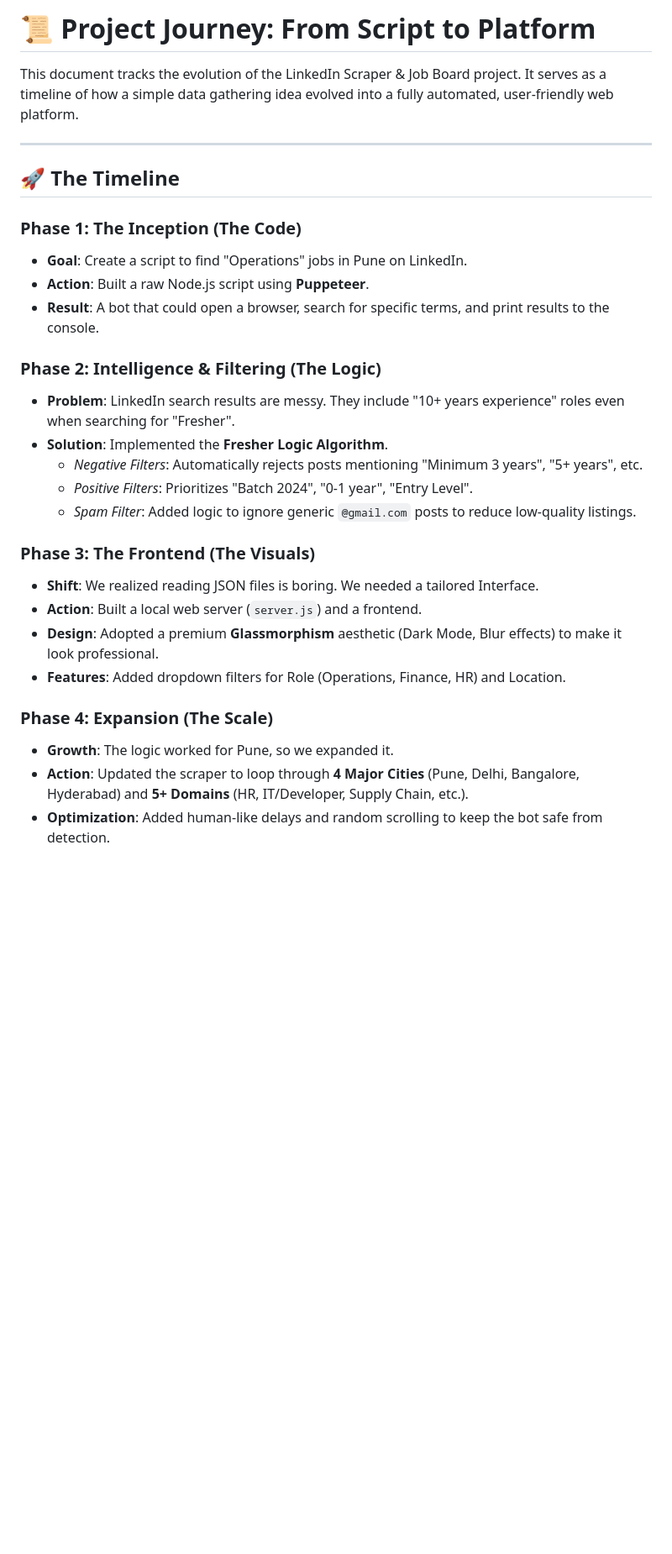
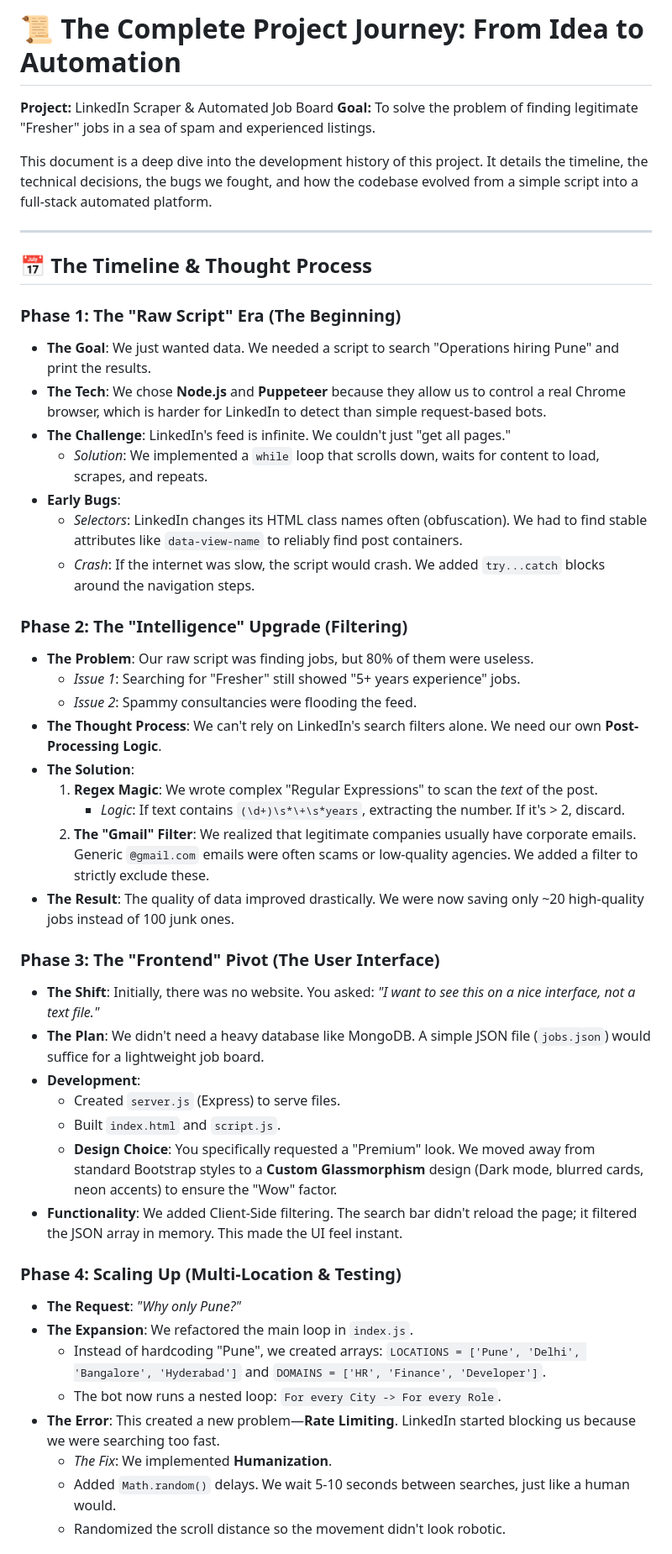
Before and after one commit to arkapd/ScrapperLinkedin, a Markdown page: PROJECT_JOURNEY.md, the part around one of its changes. Shown at 84% size. GitHub-like rendering; blank space fills up the shorter version.

Commit message:
Enhance Journey: Add errors, thought process, and detailed timeline

```diff
--- a/PROJECT_JOURNEY.md
+++ b/PROJECT_JOURNEY.md
@@ -1,31 +1,50 @@
-# 📜 Project Journey: From Script to Platform
+# 📜 The Complete Project Journey: From Idea to Automation
 
-This document tracks the evolution of the LinkedIn Scraper & Job Board project. It serves as a timeline of how a simple data gathering idea evolved into a fully automated, user-friendly web platform.
+**Project:** LinkedIn Scraper & Automated Job Board
+**Goal:** To solve the problem of finding legitimate "Fresher" jobs in a sea of spam and experienced listings.
+
+This document is a deep dive into the development history of this project. It details the timeline, the technical decisions, the bugs we fought, and how the codebase evolved from a simple script into a full-stack automated platform.
 
 ---
 
-## 🚀 The Timeline
+## 📅 The Timeline & Thought Process
 
-### **Phase 1: The Inception (The Code)**
-*   **Goal**: Create a script to find "Operations" jobs in Pune on LinkedIn.
-*   **Action**: Built a raw Node.js script using **Puppeteer**.
-*   **Result**: A bot that could open a browser, search for specific terms, and print results to the console.
+### **Phase 1: The "Raw Script" Era (The Beginning)**
+*   **The Goal**: We just wanted data. We needed a script to search "Operations hiring Pune" and print the results.
+*   **The Tech**: We chose **Node.js** and **Puppeteer** because they allow us to control a real Chrome browser, which is harder for LinkedIn to detect than simple request-based bots.
+*   **The Challenge**: LinkedIn's feed is infinite. We couldn't just "get all pages."
+    *   *Solution*: We implemented a `while` loop that scrolls down, waits for content to load, scrapes, and repeats.
+*   **Early Bugs**:
+    *   *Selectors*: LinkedIn changes its HTML class names often (obfuscation). We had to find stable attributes like `data-view-name` to reliably find post containers.
+    *   *Crash*: If the internet was slow, the script would crash. We added `try...catch` blocks around the navigation steps.
 
-### **Phase 2: Intelligence & Filtering (The Logic)**
-*   **Problem**: LinkedIn search results are messy. They include "10+ years experience" roles even when searching for "Fresher".
-*   **Solution**: Implemented the **Fresher Logic Algorithm**.
-    *   *Negative Filters*: Automatically rejects posts mentioning "Minimum 3 years", "5+ years", etc.
-    *   *Positive Filters*: Prioritizes "Batch 2024", "0-1 year", "Entry Level".
-    *   *Spam Filter*: Added logic to ignore generic `@gmail.com` posts to reduce low-quality listings.
+### **Phase 2: The "Intelligence" Upgrade (Filtering)**
+*   **The Problem**: Our raw script was finding jobs, but 80% of them were useless.
+    *   *Issue 1*: Searching for "Fresher" still showed "5+ years experience" jobs.
+    *   *Issue 2*: Spammy consultancies were flooding the feed.
+*   **The Thought Process**: We can't rely on LinkedIn's search filters alone. We need our own **Post-Processing Logic**.
+*   **The Solution**:
+    1.  **Regex Magic**: We wrote complex "Regular Expressions" to scan the *text* of the post.
+        *   *Logic*: If text contains `(\d+)\s*\+\s*years`, extracting the number. If it's > 2, discard.
+    2.  **The "Gmail" Filter**: We realized that legitimate companies usually have corporate emails. Generic `@gmail.com` emails were often scams or low-quality agencies. We added a filter to strictly exclude these.
+*   **The Result**: The quality of data improved drastically. We were now saving only ~20 high-quality jobs instead of 100 junk ones.
 
-### **Phase 3: The Frontend (The Visuals)**
-*   **Shift**: We realized reading JSON files is boring. We needed a tailored Interface.
-*   **Action**: Built a local web server (`server.js`) and a frontend.
-*   **Design**: Adopted a premium **Glassmorphism** aesthetic (Dark Mode, Blur effects) to make it look professional.
-*   **Features**: Added dropdown filters for Role (Operations, Finance, HR) and Location.
+### **Phase 3: The "Frontend" Pivot (The User Interface)**
+*   **The Shift**: Initially, there was no website. You asked: *"I want to see this on a nice interface, not a text file."*
+*   **The Plan**: We didn't need a heavy database like MongoDB. A simple JSON file (`jobs.json`) would suffice for a lightweight job board.
+*   **Development**:
+    *   Created `server.js` (Express) to serve files.
+    *   Built `index.html` and `script.js`.
+    *   **Design Choice**: You specifically requested a "Premium" look. We moved away from standard Bootstrap styles to a **Custom Glassmorphism** design (Dark mode, blurred cards, neon accents) to ensure the "Wow" factor.
+*   **Functionality**: We added Client-Side filtering. The search bar didn't reload the page; it filtered the JSON array in memory. This made the UI feel instant.
 
-### **Phase 4: Expansion (The Scale)**
-*   **Growth**: The logic worked for Pune, so we expanded it.
-*   **Action**: Updated the scraper to loop through **4 Major Cities** (Pune, Delhi, Bangalore, Hyderabad) and **5+ Domains** (HR, IT/Developer, Supply Chain, etc.).
-*   **Optimization**: Added human-like delays and random scrolling to keep the bot safe from detection.
+### **Phase 4: Scaling Up (Multi-Location & Testing)**
+*   **The Request**: *"Why only Pune?"*
+*   **The Expansion**: We refactored the main loop in `index.js`.
+    *   Instead of hardcoding "Pune", we created arrays: `LOCATIONS = ['Pune', 'Delhi', 'Bangalore', 'Hyderabad']` and `DOMAINS = ['HR', 'Finance', 'Developer']`.
+    *   The bot now runs a nested loop: `For every City -> For every Role`.
+*   **The Error**: This created a new problem—**Rate Limiting**. LinkedIn started blocking us because we were searching too fast.
+    *   *The Fix*: We implemented **Humanization**.
+    *   Added `Math.random()` delays. We wait 5-10 seconds between searches, just like a human would.
+    *   Randomized the scroll distance so the movement didn't look robotic.
 
```
Also changed, not shown: other parts of PROJECT_JOURNEY.md (+35 -26 lines).
